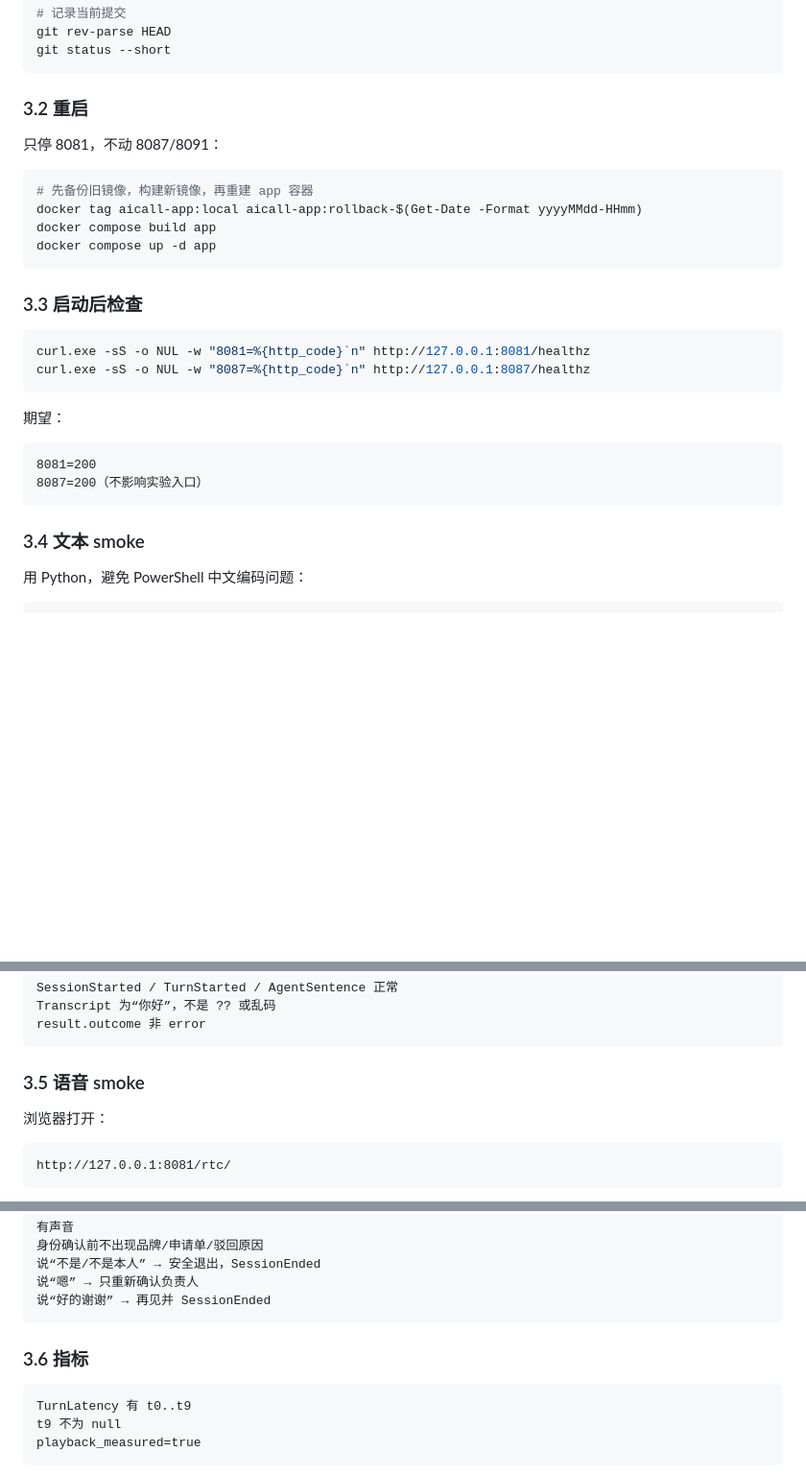
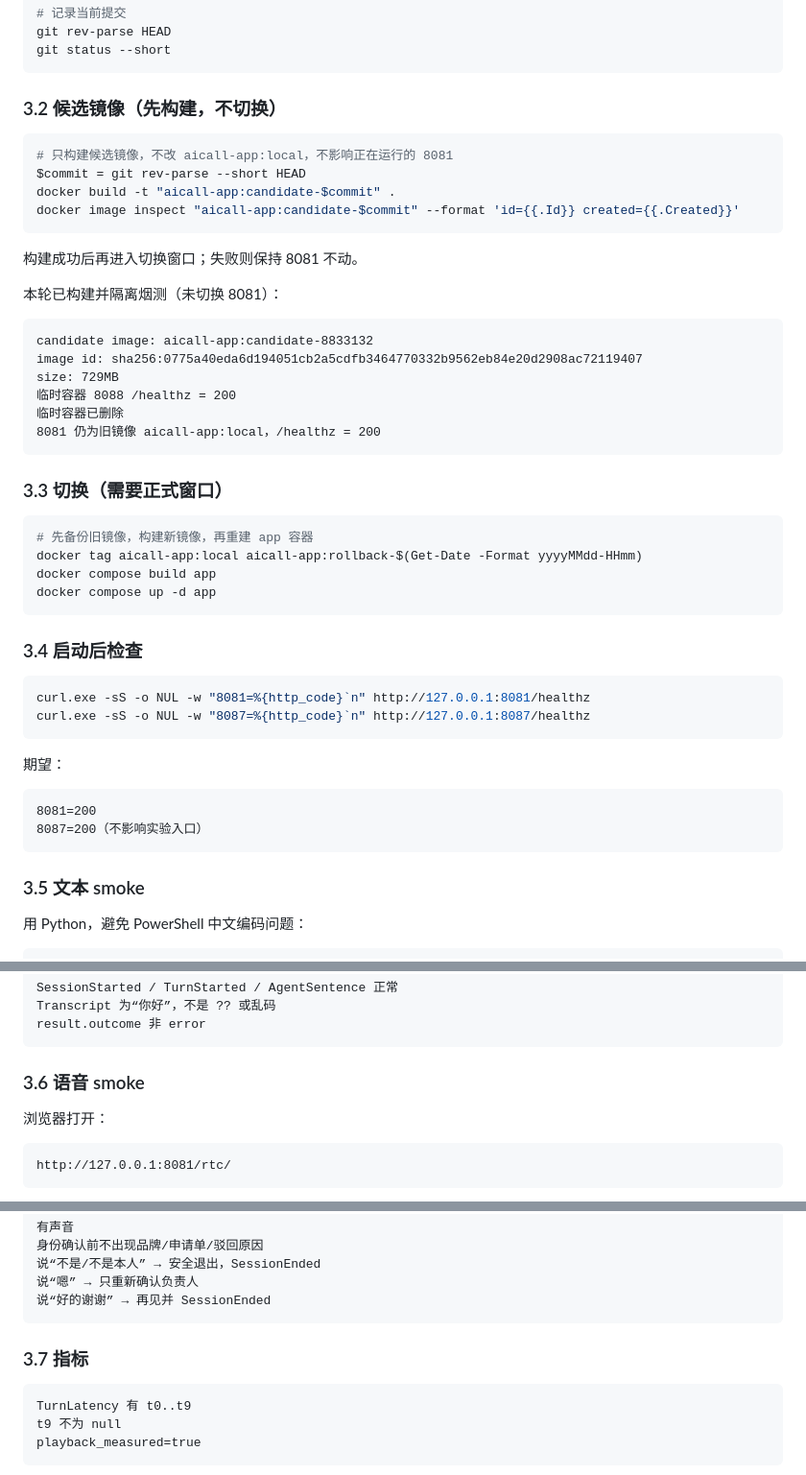
Before and after one commit to SLR979111/AI-call, a Markdown page: docs/24-formal-mainline-regression.md, 3 parts joined by grey strips. Shown at 96% size. Drawn GitHub-style; blank space fills up the shorter version.

Commit message:
docs: record formal candidate image build smoke

````diff
--- a/docs/24-formal-mainline-regression.md
+++ b/docs/24-formal-mainline-regression.md
@@ -51,9 +51,29 @@ git rev-parse HEAD
 git status --short
 ```
 
-### 3.2 重启
+### 3.2 候选镜像（先构建，不切换）
 
-只停 8081，不动 8087/8091：
+```powershell
+# 只构建候选镜像，不改 aicall-app:local，不影响正在运行的 8081
+$commit = git rev-parse --short HEAD
+docker build -t "aicall-app:candidate-$commit" .
+docker image inspect "aicall-app:candidate-$commit" --format 'id={{.Id}} created={{.Created}}'
+```
+
+构建成功后再进入切换窗口；失败则保持 8081 不动。
+
+本轮已构建并隔离烟测（未切换 8081）：
+
+```text
+candidate image: aicall-app:candidate-8833132
+image id: sha256:0775a40eda6d194051cb2a5cdfb3464770332b9562eb84e20d2908ac72119407
+size: 729MB
+临时容器 8088 /healthz = 200
+临时容器已删除
+8081 仍为旧镜像 aicall-app:local，/healthz = 200
+```
+
+### 3.3 切换（需要正式窗口）
 
 ```powershell
 # 先备份旧镜像，构建新镜像，再重建 app 容器
@@ -62,7 +82,7 @@ docker compose build app
 docker compose up -d app
 ```
 
-### 3.3 启动后检查
+### 3.4 启动后检查
 
 ```powershell
 curl.exe -sS -o NUL -w "8081=%{http_code}`n" http://127.0.0.1:8081/healthz
@@ -76,7 +96,7 @@ curl.exe -sS -o NUL -w "8087=%{http_code}`n" http://127.0.0.1:8087/healthz
 8087=200（不影响实验入口）
 ```
 
-### 3.4 文本 smoke
+### 3.5 文本 smoke
 
 用 Python，避免 PowerShell 中文编码问题：
 
@@ -98,7 +118,7 @@ Transcript 为“你好”，不是 ?? 或乱码
 result.outcome 非 error
 ```
 
-### 3.5 语音 smoke
+### 3.6 语音 smoke
 
 浏览器打开：
 
@@ -122,7 +142,7 @@ http://127.0.0.1:8081/rtc/
 说“好的谢谢” → 再见并 SessionEnded
 ```
 
-### 3.6 指标
+### 3.7 指标
 
 ```text
 TurnLatency 有 t0..t9
````
